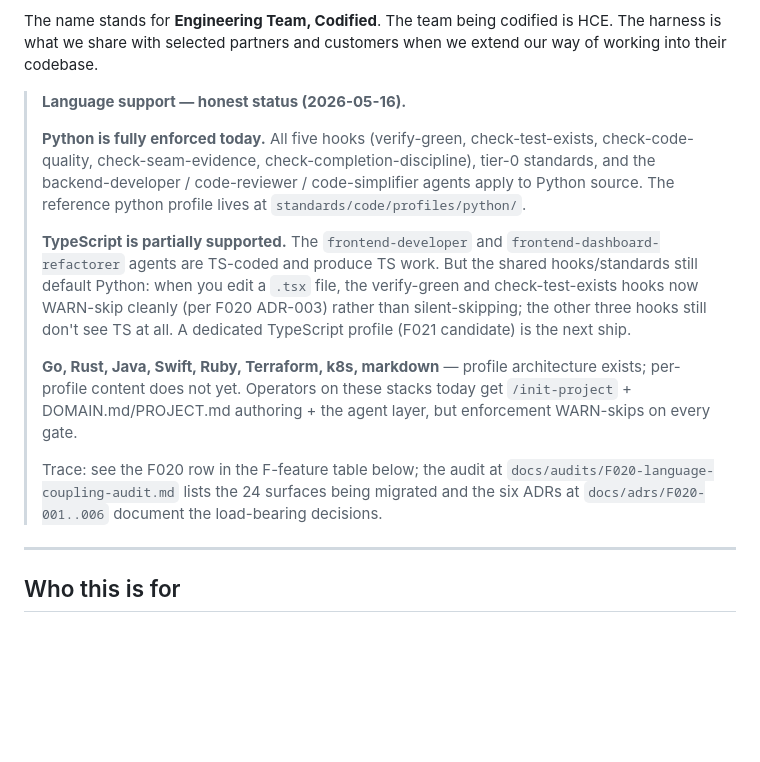
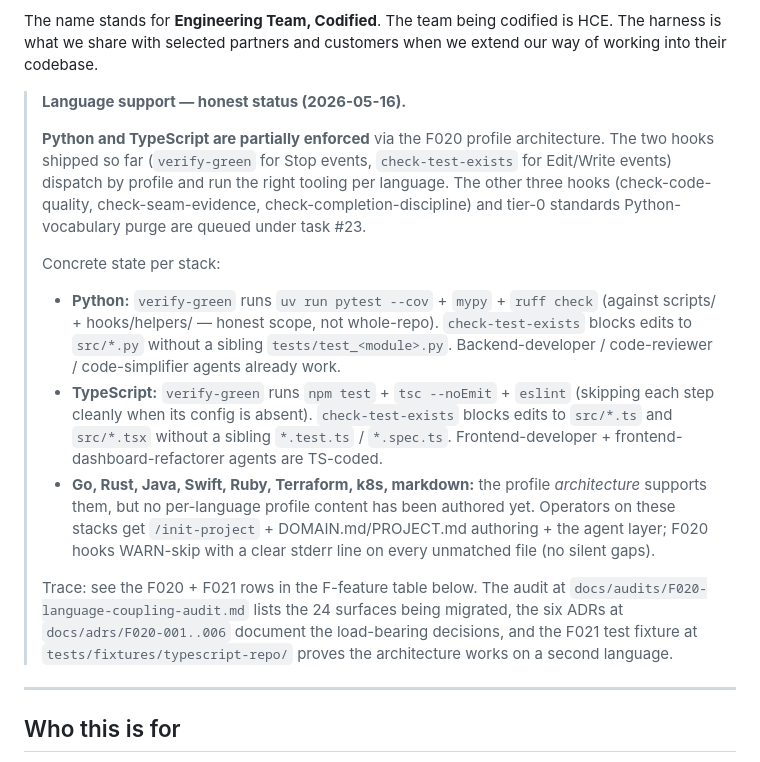
Before and after one commit to Heavy-Chain-Engineering/etc, a Markdown page: README.md, the part around one of its changes. Drawn GitHub-style; blank space fills up the shorter version.

Commit message:
docs(readme): F021 row + reflect TypeScript-now-partially-enforced
After F021 (typescript profile + 9 integration tests), TS is no longer
in the 'partial' bucket alongside Go/Rust/etc. The honest status block
now distinguishes:

  - Python + TypeScript: 2 of 5 hooks profile-aware (verify-green +
    check-test-exists) with real tooling per language
  - Go/Rust/Java/Swift/Ruby/Terraform/k8s/markdown: architecture
    supports them; per-language profile content not yet authored

Added F021 row at the top of the feature table with full description
of what shipped (profile structure, gate scripts, integration tests,
fixture).

```diff
--- a/README.md
+++ b/README.md
@@ -6,13 +6,15 @@ The name stands for **Engineering Team, Codified**. The team being codified is H
 
 > **Language support — honest status (2026-05-16).**
 >
-> **Python is fully enforced today.** All five hooks (verify-green, check-test-exists, check-code-quality, check-seam-evidence, check-completion-discipline), tier-0 standards, and the backend-developer / code-reviewer / code-simplifier agents apply to Python source. The reference python profile lives at `standards/code/profiles/python/`.
+> **Python and TypeScript are partially enforced** via the F020 profile architecture. The two hooks shipped so far (`verify-green` for Stop events, `check-test-exists` for Edit/Write events) dispatch by profile and run the right tooling per language. The other three hooks (check-code-quality, check-seam-evidence, check-completion-discipline) and tier-0 standards Python-vocabulary purge are queued under task #23.
 >
-> **TypeScript is partially supported.** The `frontend-developer` and `frontend-dashboard-refactorer` agents are TS-coded and produce TS work. But the shared hooks/standards still default Python: when you edit a `.tsx` file, the verify-green and check-test-exists hooks now WARN-skip cleanly (per F020 ADR-003) rather than silent-skipping; the other three hooks still don't see TS at all. A dedicated TypeScript profile (F021 candidate) is the next ship.
+> Concrete state per stack:
 >
-> **Go, Rust, Java, Swift, Ruby, Terraform, k8s, markdown** — profile architecture exists; per-profile content does not yet. Operators on these stacks today get `/init-project` + DOMAIN.md/PROJECT.md authoring + the agent layer, but enforcement WARN-skips on every gate.
+> - **Python:** `verify-green` runs `uv run pytest --cov` + `mypy` + `ruff check` (against scripts/ + hooks/helpers/ — honest scope, not whole-repo). `check-test-exists` blocks edits to `src/*.py` without a sibling `tests/test_<module>.py`. Backend-developer / code-reviewer / code-simplifier agents already work.
+> - **TypeScript:** `verify-green` runs `npm test` + `tsc --noEmit` + `eslint` (skipping each step cleanly when its config is absent). `check-test-exists` blocks edits to `src/*.ts` and `src/*.tsx` without a sibling `*.test.ts` / `*.spec.ts`. Frontend-developer + frontend-dashboard-refactorer agents are TS-coded.
+> - **Go, Rust, Java, Swift, Ruby, Terraform, k8s, markdown:** the profile *architecture* supports them, but no per-language profile content has been authored yet. Operators on these stacks get `/init-project` + DOMAIN.md/PROJECT.md authoring + the agent layer; F020 hooks WARN-skip with a clear stderr line on every unmatched file (no silent gaps).
 >
-> Trace: see the F020 row in the F-feature table below; the audit at `docs/audits/F020-language-coupling-audit.md` lists the 24 surfaces being migrated and the six ADRs at `docs/adrs/F020-001..006` document the load-bearing decisions.
+> Trace: see the F020 + F021 rows in the F-feature table below. The audit at `docs/audits/F020-language-coupling-audit.md` lists the 24 surfaces being migrated, the six ADRs at `docs/adrs/F020-001..006` document the load-bearing decisions, and the F021 test fixture at `tests/fixtures/typescript-repo/` proves the architecture works on a second language.
 
 ---
 
```
Also changed, not shown: other parts of README.md (+1 -0 lines).
